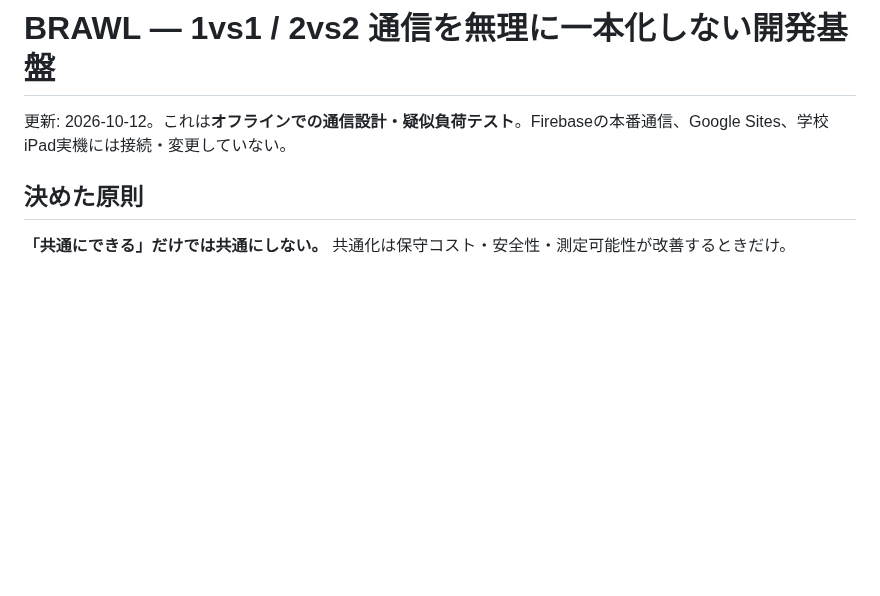
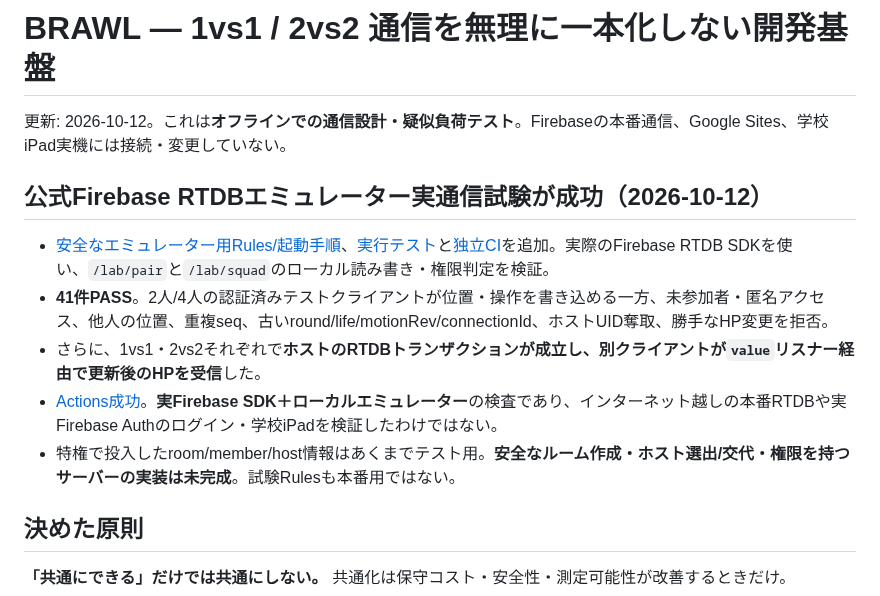
Before and after one commit to 8mahi8/brawl-bot-playtest, a Markdown page: network/README.md, the part around the change. Drawn GitHub-style; blank space fills up the shorter version.

Commit message:
docs: capture passed real RTDB emulator/Auth Rules tests, host transactions and safe next step

```diff
--- a/network/README.md
+++ b/network/README.md
@@ -1,6 +1,14 @@
 # BRAWL — 1vs1 / 2vs2 通信を無理に一本化しない開発基盤
 
 更新: 2026-10-12。これは**オフラインでの通信設計・疑似負荷テスト**。Firebaseの本番通信、Google Sites、学校iPad実機には接続・変更していない。
+
+## 公式Firebase RTDBエミュレーター実通信試験が成功（2026-10-12）
+
+- [安全なエミュレーター用Rules/起動手順](./emulator/README.md)、[実行テスト](../tests/network-firebase-emulator.cjs)と[独立CI](../.github/workflows/firebase-emulator-lab.yml)を追加。実際のFirebase RTDB SDKを使い、`/lab/pair`と`/lab/squad`のローカル読み書き・権限判定を検証。
+- **41件PASS**。2人/4人の認証済みテストクライアントが位置・操作を書き込める一方、未参加者・匿名アクセス、他人の位置、重複seq、古いround/life/motionRev/connectionId、ホストUID奪取、勝手なHP変更を拒否。
+- さらに、1vs1・2vs2それぞれで**ホストのRTDBトランザクションが成立し、別クライアントが`value`リスナー経由で更新後のHPを受信**した。
+- [Actions成功](https://github.com/8mahi8/brawl-bot-playtest/actions/runs/38249662523)。**実Firebase SDK＋ローカルエミュレーター**の検査であり、インターネット越しの本番RTDBや実Firebase Authのログイン・学校iPadを検証したわけではない。
+- 特権で投入したroom/member/host情報はあくまでテスト用。**安全なルーム作成・ホスト選出/交代・権限を持つサーバーの実装は未完成**。試験Rulesも本番用ではない。
 
 ## 決めた原則
 
```
